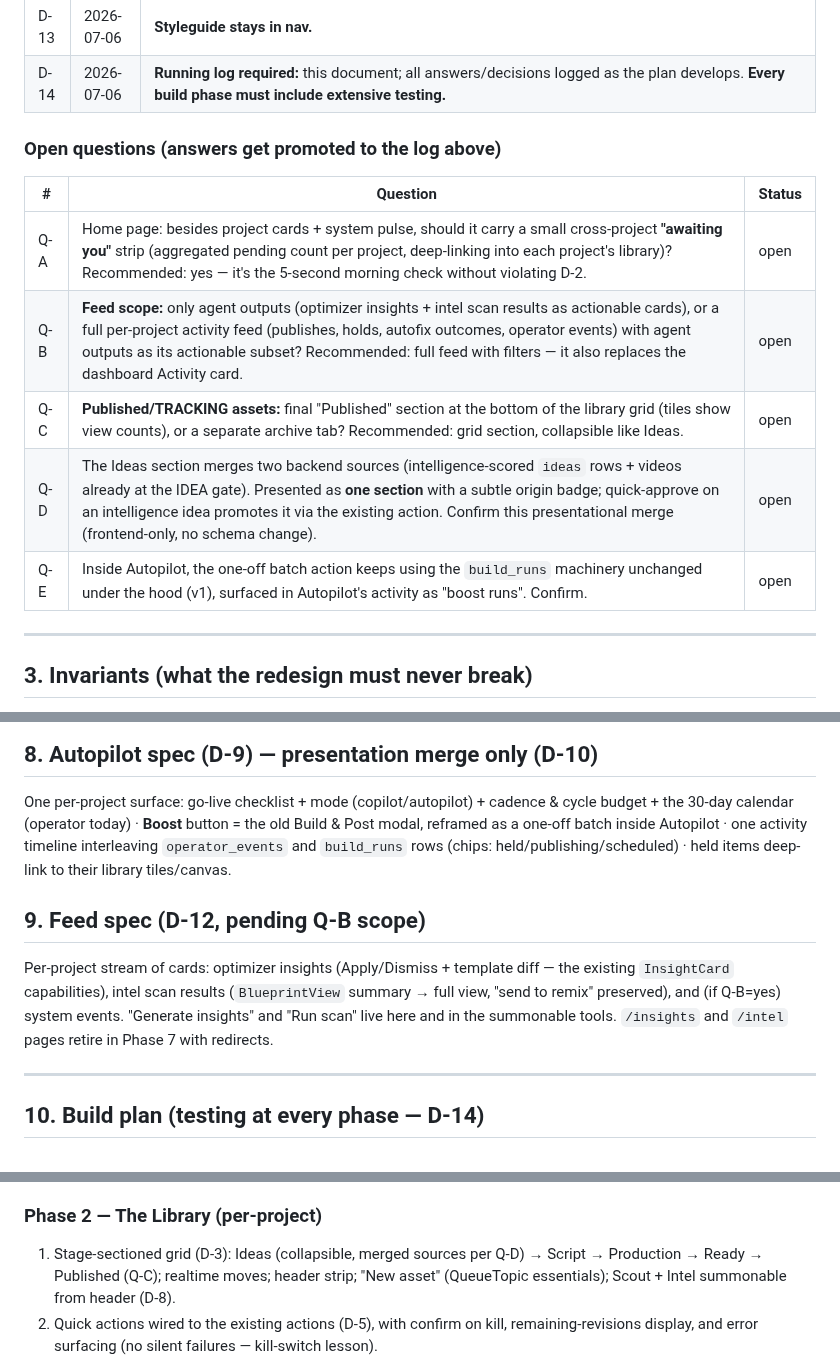
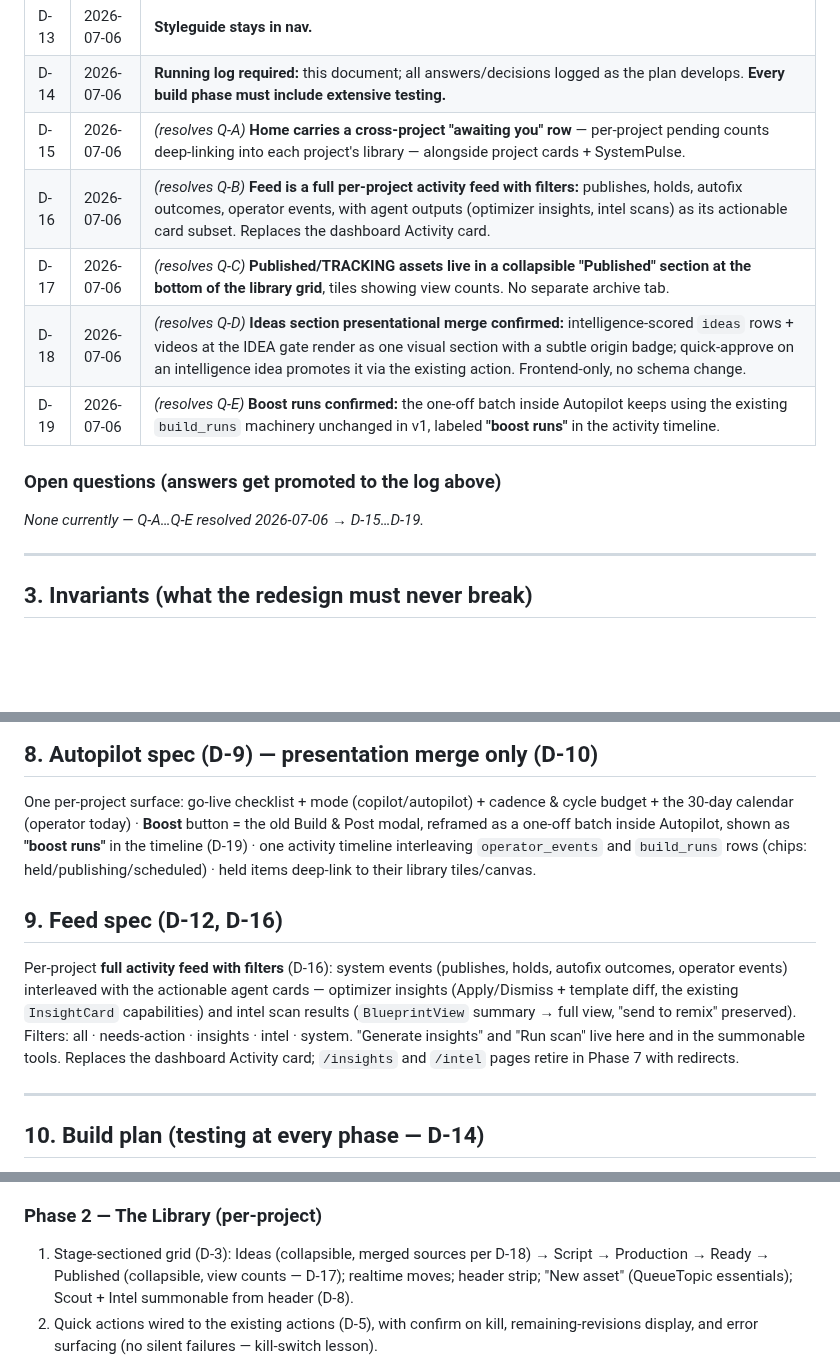
Before and after one commit to BlissDirective/FL-YT-Channel-App-V1, a Markdown page: Fable-5-UI-Redesign.md, 3 parts joined by grey strips. Drawn GitHub-style; blank space fills up the shorter version.

Commit message:
Log decisions D-15..D-19 (clarifying round 2); plan locked
Resolves Q-A..Q-E: Home awaiting-you row, full activity feed with
filters, collapsible Published grid section, Ideas presentational
merge, boost runs on unchanged build_runs machinery. Specs and v2
backlog updated; no open questions remain.

Co-Authored-By: Claude Fable 5 <noreply@anthropic.com>
Claude-Session: https://claude.ai/code/session_017tV6XUab69iLeBq3e2bRdu

```diff
--- a/Fable-5-UI-Redesign.md
+++ b/Fable-5-UI-Redesign.md
@@ -72,16 +72,15 @@ through, never deleted.
 | D-12 | 2026-07-06 | **Insights + Intel fold into a per-project notification-style feed.** They leave global nav as destinations. |
 | D-13 | 2026-07-06 | **Styleguide stays in nav.** |
 | D-14 | 2026-07-06 | **Running log required:** this document; all answers/decisions logged as the plan develops. **Every build phase must include extensive testing.** |
+| D-15 | 2026-07-06 | *(resolves Q-A)* **Home carries a cross-project "awaiting you" row** — per-project pending counts deep-linking into each project's library — alongside project cards + SystemPulse. |
+| D-16 | 2026-07-06 | *(resolves Q-B)* **Feed is a full per-project activity feed with filters:** publishes, holds, autofix outcomes, operator events, with agent outputs (optimizer insights, intel scans) as its actionable card subset. Replaces the dashboard Activity card. |
+| D-17 | 2026-07-06 | *(resolves Q-C)* **Published/TRACKING assets live in a collapsible "Published" section at the bottom of the library grid**, tiles showing view counts. No separate archive tab. |
+| D-18 | 2026-07-06 | *(resolves Q-D)* **Ideas section presentational merge confirmed:** intelligence-scored `ideas` rows + videos at the IDEA gate render as one visual section with a subtle origin badge; quick-approve on an intelligence idea promotes it via the existing action. Frontend-only, no schema change. |
+| D-19 | 2026-07-06 | *(resolves Q-E)* **Boost runs confirmed:** the one-off batch inside Autopilot keeps using the existing `build_runs` machinery unchanged in v1, labeled **"boost runs"** in the activity timeline. |
 
 ### Open questions (answers get promoted to the log above)
 
-| # | Question | Status |
-|---|---|---|
-| Q-A | Home page: besides project cards + system pulse, should it carry a small cross-project **"awaiting you"** strip (aggregated pending count per project, deep-linking into each project's library)? Recommended: yes — it's the 5-second morning check without violating D-2. | open |
-| Q-B | **Feed scope:** only agent outputs (optimizer insights + intel scan results as actionable cards), or a full per-project activity feed (publishes, holds, autofix outcomes, operator events) with agent outputs as its actionable subset? Recommended: full feed with filters — it also replaces the dashboard Activity card. | open |
-| Q-C | **Published/TRACKING assets:** final "Published" section at the bottom of the library grid (tiles show view counts), or a separate archive tab? Recommended: grid section, collapsible like Ideas. | open |
-| Q-D | The Ideas section merges two backend sources (intelligence-scored `ideas` rows + videos already at the IDEA gate). Presented as **one section** with a subtle origin badge; quick-approve on an intelligence idea promotes it via the existing action. Confirm this presentational merge (frontend-only, no schema change). | open |
-| Q-E | Inside Autopilot, the one-off batch action keeps using the `build_runs` machinery unchanged under the hood (v1), surfaced in Autopilot's activity as "boost runs". Confirm. | open |
+*None currently — Q-A…Q-E resolved 2026-07-06 → D-15…D-19.*
 
 ---
 
@@ -209,17 +210,21 @@ visible/editable per the state machine's step-back rules.
 One per-project surface: go-live checklist + mode (copilot/autopilot) +
 cadence & cycle budget + the 30-day calendar (operator today) · **Boost**
 button = the old Build & Post modal, reframed as a one-off batch inside
-Autopilot · one activity timeline interleaving `operator_events` and
-`build_runs` rows (chips: held/publishing/scheduled) · held items deep-link
-to their library tiles/canvas.
+Autopilot, shown as **"boost runs"** in the timeline (D-19) · one activity
+timeline interleaving `operator_events` and `build_runs` rows (chips:
+held/publishing/scheduled) · held items deep-link to their library
+tiles/canvas.
 
-## 9. Feed spec (D-12, pending Q-B scope)
+## 9. Feed spec (D-12, D-16)
 
-Per-project stream of cards: optimizer insights (Apply/Dismiss + template
-diff — the existing `InsightCard` capabilities), intel scan results
-(`BlueprintView` summary → full view, "send to remix" preserved), and (if
-Q-B=yes) system events. "Generate insights" and "Run scan" live here and in
-the summonable tools. `/insights` and `/intel` pages retire in Phase 7 with
+Per-project **full activity feed with filters** (D-16): system events
+(publishes, holds, autofix outcomes, operator events) interleaved with the
+actionable agent cards — optimizer insights (Apply/Dismiss + template diff,
+the existing `InsightCard` capabilities) and intel scan results
+(`BlueprintView` summary → full view, "send to remix" preserved). Filters:
+all · needs-action · insights · intel · system. "Generate insights" and
+"Run scan" live here and in the summonable tools. Replaces the dashboard
+Activity card; `/insights` and `/intel` pages retire in Phase 7 with
 redirects.
 
 ---
@@ -274,10 +279,10 @@ The redesign's insurance policy; also closes Enhancement P5.5.
   renders new primitives.
 
 ### Phase 2 — The Library (per-project)
-1. Stage-sectioned grid (D-3): Ideas (collapsible, merged sources per Q-D) →
-   Script → Production → Ready → Published (Q-C); realtime moves; header
-   strip; "New asset" (QueueTopic essentials); Scout + Intel summonable from
-   header (D-8).
+1. Stage-sectioned grid (D-3): Ideas (collapsible, merged sources per D-18) →
+   Script → Production → Ready → Published (collapsible, view counts — D-17);
+   realtime moves; header strip; "New asset" (QueueTopic essentials); Scout +
+   Intel summonable from header (D-8).
 2. Quick actions wired to the existing actions (D-5), with confirm on kill,
    remaining-revisions display, and error surfacing (no silent failures —
    kill-switch lesson).
```
Also changed, not shown: other parts of Fable-5-UI-Redesign.md (+13 -9 lines).
